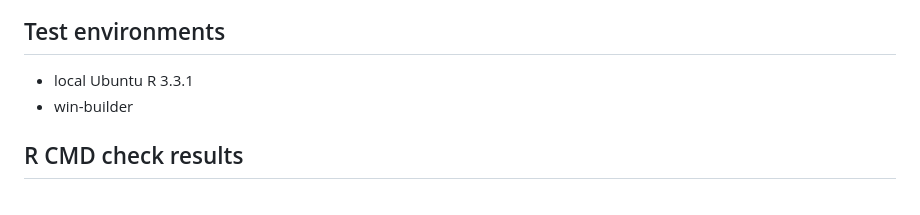
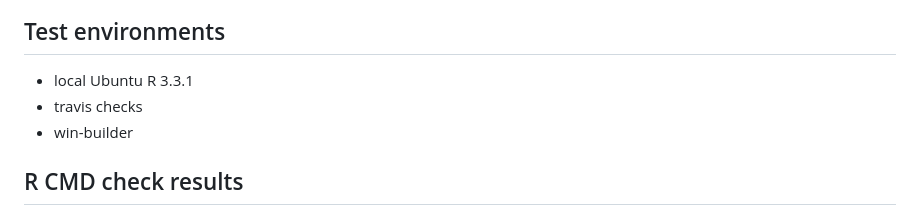
Before and after one commit to shug0131/rpsftm, a Markdown page: cran-comments.md, the part around the change. GitHub-like rendering.

Commit message:
Final commit to create Version 1 and upload to CRAN

```diff
--- a/cran-comments.md
+++ b/cran-comments.md
@@ -1,5 +1,6 @@
 ## Test environments
 * local Ubuntu  R 3.3.1
+* travis checks
 * win-builder
 
 ## R CMD check results
```
Also changed, not shown: README.md (+1 -1 lines), README-unnamed-chunk-2-1.png (added), 1 other file.
